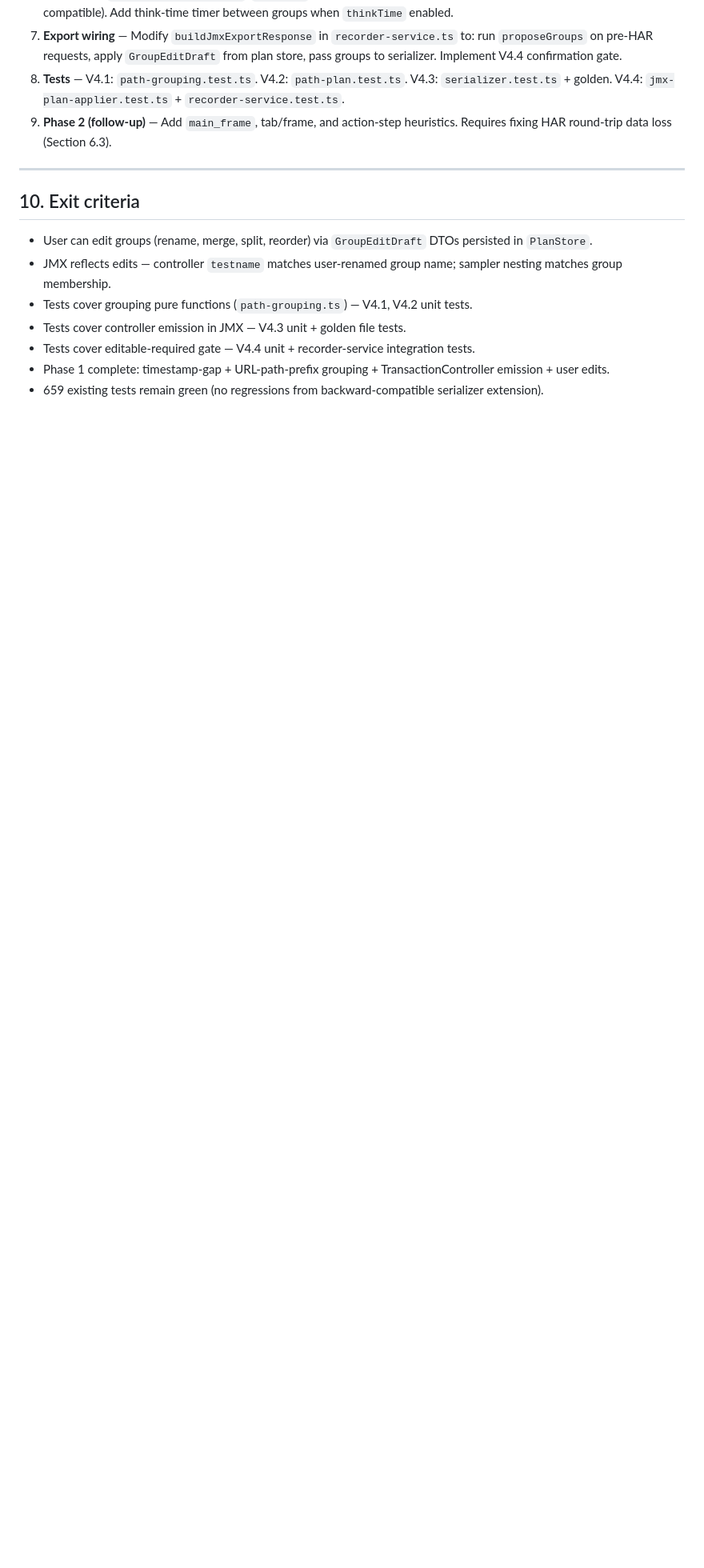
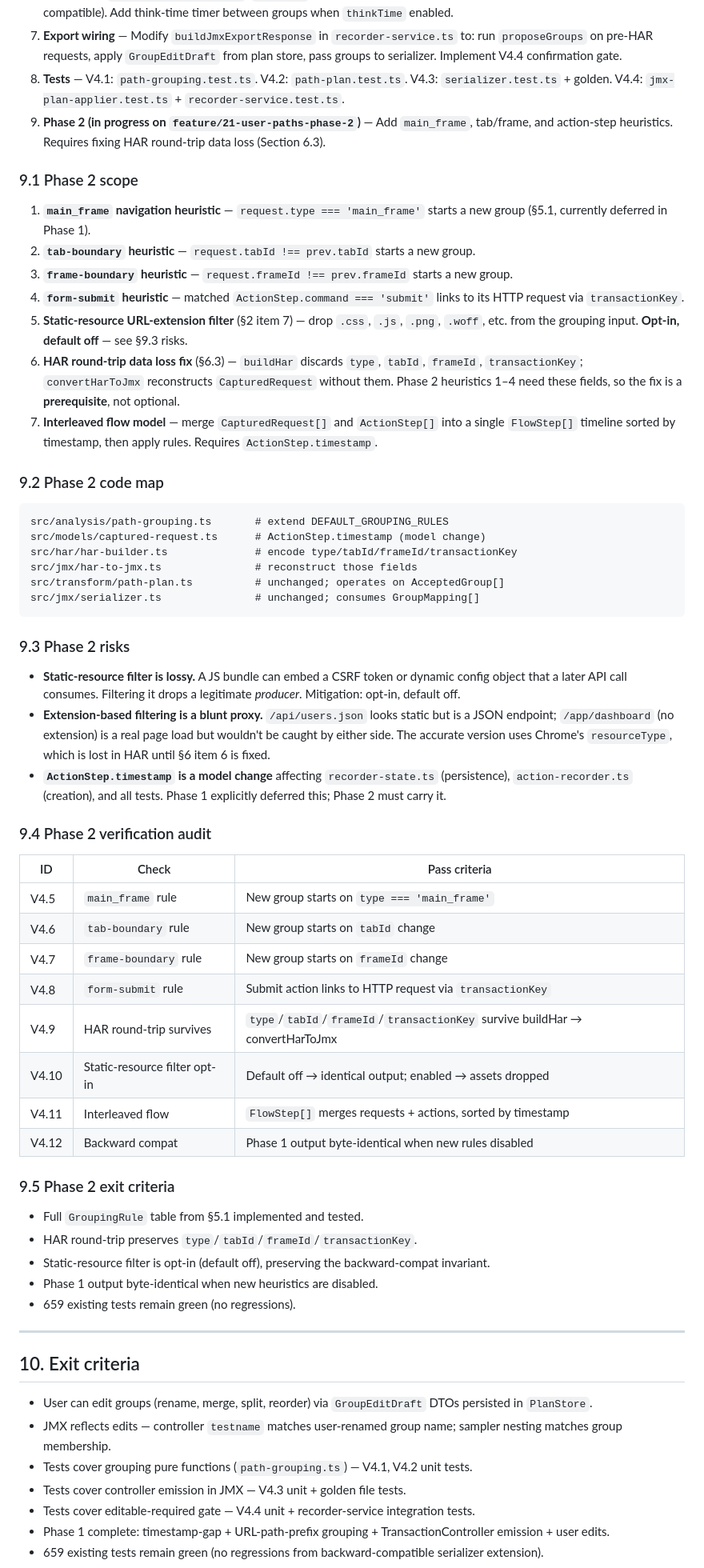
Before and after one commit to testudoq-org/jMeterRec, a Markdown page: specs/21-user-paths.md, the part around one of its changes. Shown at 80% size. Rendered like a GitHub page; blank space fills up the shorter version.

Commit message:
docs: Phase 2 spec on top of Phase 1
Rebase Phase 2 onto Phase 1 (afe509a) so the dependency is real:
the branch now carries all Phase 1 code (path-grouping.ts, path-plan.ts,
serializer refactor, applier, golden) plus the Phase 2 spec.

- specs/21-user-paths.md: header lists both branches; §9 expanded from
  a one-line follow-up note into 9.1 scope, 9.2 code map, 9.3 risks,
  9.4 V4.5-V4.12 audit, 9.5 exit criteria
- specs/xxx-progress-master.md: row 21 -> 'Merged (Phase 1)', add 21-p2
  row (Branch open), add feature/21-user-paths-phase-2 to branch
  naming and dependency graph (21 -> 21-p2 -> 22)

````diff
--- a/specs/21-user-paths.md
+++ b/specs/21-user-paths.md
@@ -283,7 +287,75 @@ wrapped in a `TransactionController` named "Login Flow", verified by `golden-21.
 6. **Serializer** — Extend `JmxSerializerOptions` with `groups` field. Modify `buildSamplerSequence` to wrap group members in `TransactionController`/`hashTree` when groups are present. Keep flat path as default (backward compatible). Add think-time timer between groups when `thinkTime` enabled.
 7. **Export wiring** — Modify `buildJmxExportResponse` in `recorder-service.ts` to: run `proposeGroups` on pre-HAR requests, apply `GroupEditDraft` from plan store, pass groups to serializer. Implement V4.4 confirmation gate.
 8. **Tests** — V4.1: `path-grouping.test.ts`. V4.2: `path-plan.test.ts`. V4.3: `serializer.test.ts` + golden. V4.4: `jmx-plan-applier.test.ts` + `recorder-service.test.ts`.
-9. **Phase 2 (follow-up)** — Add `main_frame`, tab/frame, and action-step heuristics. Requires fixing HAR round-trip data loss (Section 6.3).
+9. **Phase 2 (in progress on `feature/21-user-paths-phase-2`)** — Add `main_frame`, tab/frame, and action-step heuristics. Requires fixing HAR round-trip data loss (Section 6.3).
+
+### 9.1 Phase 2 scope
+
+1. **`main_frame` navigation heuristic** — `request.type === 'main_frame'`
+   starts a new group (§5.1, currently deferred in Phase 1).
+2. **`tab-boundary` heuristic** — `request.tabId !== prev.tabId` starts a
+   new group.
+3. **`frame-boundary` heuristic** — `request.frameId !== prev.frameId`
+   starts a new group.
+4. **`form-submit` heuristic** — matched `ActionStep.command === 'submit'`
+   links to its HTTP request via `transactionKey`.
+5. **Static-resource URL-extension filter** (§2 item 7) — drop `.css`,
+   `.js`, `.png`, `.woff`, etc. from the grouping input. **Opt-in,
+   default off** — see §9.3 risks.
+6. **HAR round-trip data loss fix** (§6.3) — `buildHar` discards
+   `type`, `tabId`, `frameId`, `transactionKey`; `convertHarToJmx`
+   reconstructs `CapturedRequest` without them. Phase 2 heuristics 1–4
+   need these fields, so the fix is a **prerequisite**, not optional.
+7. **Interleaved flow model** — merge `CapturedRequest[]` and
+   `ActionStep[]` into a single `FlowStep[]` timeline sorted by
+   timestamp, then apply rules. Requires `ActionStep.timestamp`.
+
+### 9.2 Phase 2 code map
+
+```text
+src/analysis/path-grouping.ts       # extend DEFAULT_GROUPING_RULES
+src/models/captured-request.ts      # ActionStep.timestamp (model change)
+src/har/har-builder.ts              # encode type/tabId/frameId/transactionKey
+src/jmx/har-to-jmx.ts               # reconstruct those fields
+src/transform/path-plan.ts          # unchanged; operates on AcceptedGroup[]
+src/jmx/serializer.ts               # unchanged; consumes GroupMapping[]
+```
+
+### 9.3 Phase 2 risks
+
+- **Static-resource filter is lossy.** A JS bundle can embed a CSRF token
+  or dynamic config object that a later API call consumes. Filtering it
+  drops a legitimate *producer*. Mitigation: opt-in, default off.
+- **Extension-based filtering is a blunt proxy.** `/api/users.json`
+  looks static but is a JSON endpoint; `/app/dashboard` (no extension)
+  is a real page load but wouldn't be caught by either side. The accurate
+  version uses Chrome's `resourceType`, which is lost in HAR until §6
+  item 6 is fixed.
+- **`ActionStep.timestamp` is a model change** affecting
+  `recorder-state.ts` (persistence), `action-recorder.ts` (creation), and
+  all tests. Phase 1 explicitly deferred this; Phase 2 must carry it.
+
+### 9.4 Phase 2 verification audit
+
+| ID | Check | Pass criteria |
+| -- | ----- | ------------- |
+| V4.5 | `main_frame` rule | New group starts on `type === 'main_frame'` |
+| V4.6 | `tab-boundary` rule | New group starts on `tabId` change |
+| V4.7 | `frame-boundary` rule | New group starts on `frameId` change |
+| V4.8 | `form-submit` rule | Submit action links to HTTP request via `transactionKey` |
+| V4.9 | HAR round-trip survives | `type`/`tabId`/`frameId`/`transactionKey` survive buildHar → convertHarToJmx |
+| V4.10 | Static-resource filter opt-in | Default off → identical output; enabled → assets dropped |
+| V4.11 | Interleaved flow | `FlowStep[]` merges requests + actions, sorted by timestamp |
+| V4.12 | Backward compat | Phase 1 output byte-identical when new rules disabled |
+
+### 9.5 Phase 2 exit criteria
+
+- Full `GroupingRule` table from §5.1 implemented and tested.
+- HAR round-trip preserves `type`/`tabId`/`frameId`/`transactionKey`.
+- Static-resource filter is opt-in (default off), preserving the
+  backward-compat invariant.
+- Phase 1 output byte-identical when new heuristics are disabled.
+- 659 existing tests remain green (no regressions).
 
 ---
 
````
Also changed, not shown: other parts of specs/21-user-paths.md (+5 -1 lines), specs/xxx-progress-master.md (+4 -1 lines).
